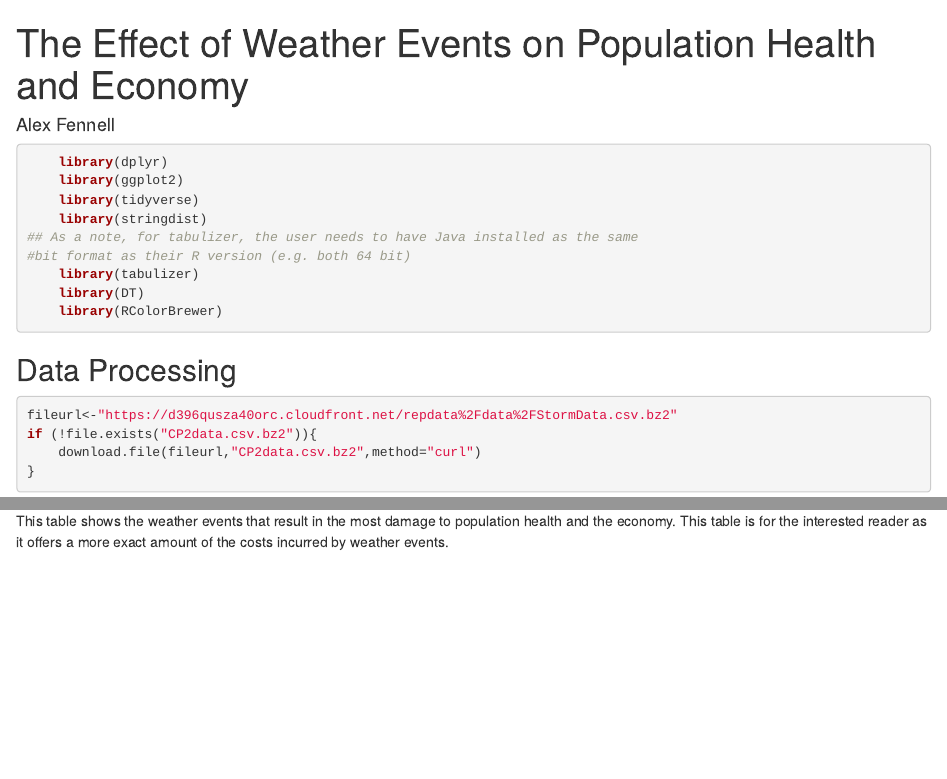
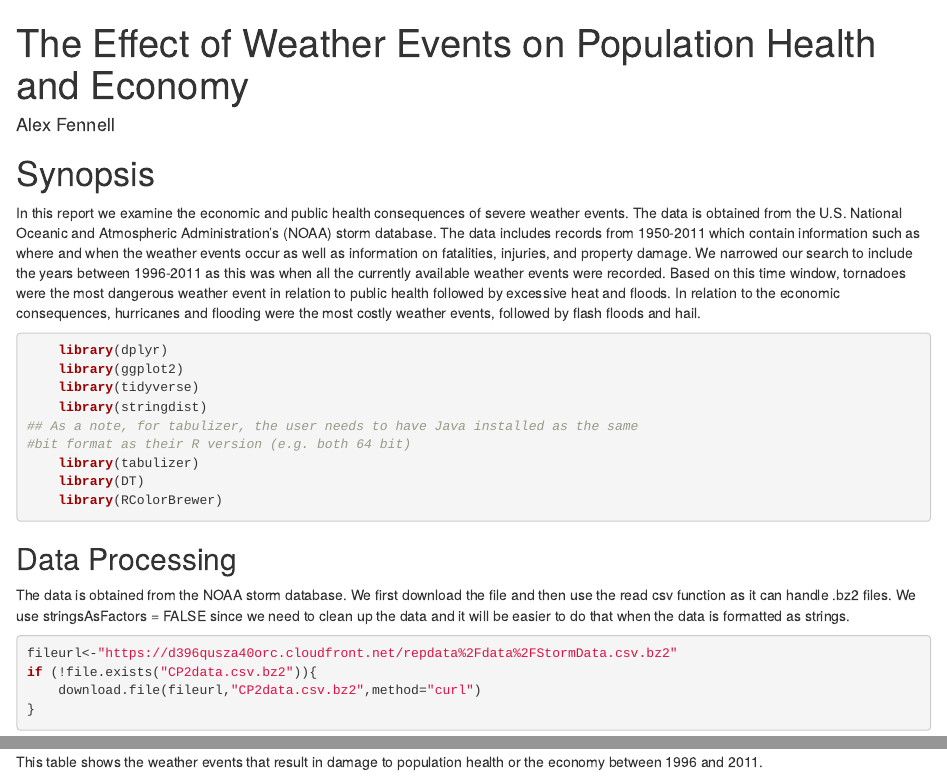
Before and after one commit to afenne4/Reproducible-Research-CP2, an R Markdown document (CP2script.Rmd): the page in a window 1100 px wide, from its top, and a second part further down, joined at a grey line. Rendered offline with R 4.5, knitr and Pandoc, with nearby package versions; some code elsewhere in the file could not run offline.

Commit message:
Added synopsis and other descriptions of code chunks

````diff
--- a/CP2script.Rmd
+++ b/CP2script.Rmd
@@ -3,6 +3,17 @@ title: "The Effect of Weather Events on Population Health and Economy"
 author: "Alex Fennell"
 output: html_document
 ---
+# Synopsis
+In this report we examine the economic and public health consequences of severe
+weather events. The data is obtained from the U.S. National Oceanic and Atmospheric
+Administration's (NOAA) storm database. The data includes records from 1950-2011 which
+contain information such as where and when the weather events occur as well as
+information on fatalities, injuries, and property damage. We narrowed our search
+to include the years between 1996-2011 as this was when all the currently
+available weather events were recorded. Based on this time window, tornadoes were
+the most dangerous weather event in relation to public health followed by excessive
+heat and floods. In relation to the economic consequences, hurricanes and flooding
+were the most costly weather events, followed by flash floods and hail.
 
 ```{r libraries, message=FALSE,warning=FALSE}
     library(dplyr)
@@ -17,7 +28,10 @@ output: html_document
 ```
 
 ## Data Processing
-
+The data is obtained from the NOAA storm database. We first download the file and
+then use the read csv function as it can handle .bz2 files. We use stringsAsFactors
+= FALSE since we need to clean up the data and it will be easier to do that when
+the data is formatted as strings.
 ```{r download-data, cache=TRUE}
 fileurl<-"https://d396qusza40orc.cloudfront.net/repdata%2Fdata%2FStormData.csv.bz2"
 if (!file.exists("CP2data.csv.bz2")){
@@ -286,6 +305,5 @@ alltotal<-merge(healthdata,costdata,by="EVTYPECOND",all=TRUE)
 ```
 
 
-This table shows the weather events that result in the most damage to population
-health and the economy. This table is for the interested reader as it offers a
-more exact amount of the costs incurred by weather events.
+This table shows the weather events that result in damage to population
+health or the economy between 1996 and 2011.
````
Also changed, not shown: CP2script.Rmd (17 more changed lines).
